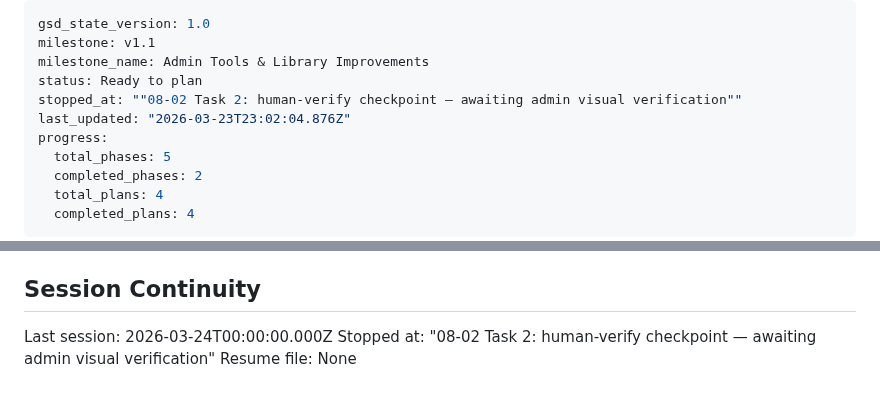
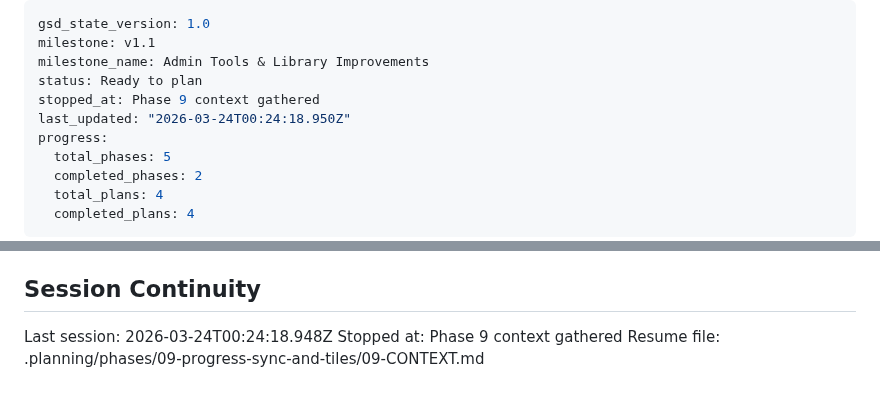
Before and after one commit to cokeeffekt/spine, a Markdown page: .planning/STATE.md, 2 parts joined by grey strips. Drawn GitHub-style.

Commit message:
docs(state): record phase 9 context session

```diff
--- a/.planning/STATE.md
+++ b/.planning/STATE.md
@@ -3,8 +3,8 @@ gsd_state_version: 1.0
 milestone: v1.1
 milestone_name: Admin Tools & Library Improvements
 status: Ready to plan
-stopped_at: ""08-02 Task 2: human-verify checkpoint — awaiting admin visual verification""
-last_updated: "2026-03-23T23:02:04.876Z"
+stopped_at: Phase 9 context gathered
+last_updated: "2026-03-24T00:24:18.950Z"
 progress:
   total_phases: 5
   completed_phases: 2
@@ -80,6 +80,6 @@ None yet.
 
 ## Session Continuity
 
-Last session: 2026-03-24T00:00:00.000Z
-Stopped at: "08-02 Task 2: human-verify checkpoint — awaiting admin visual verification"
-Resume file: None
+Last session: 2026-03-24T00:24:18.948Z
+Stopped at: Phase 9 context gathered
+Resume file: .planning/phases/09-progress-sync-and-tiles/09-CONTEXT.md
```
